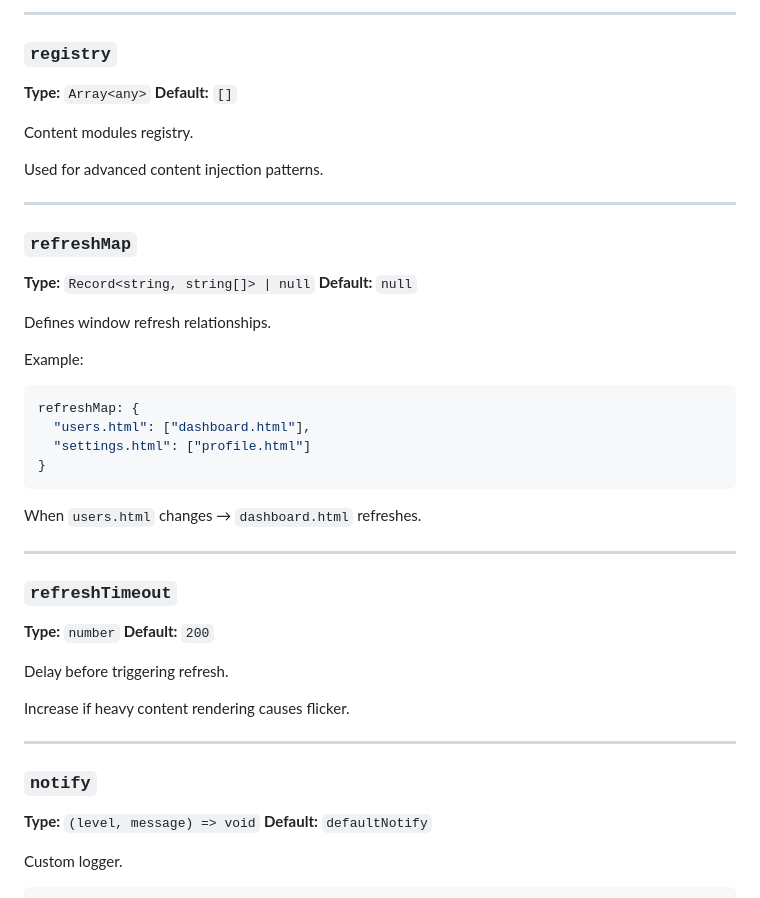
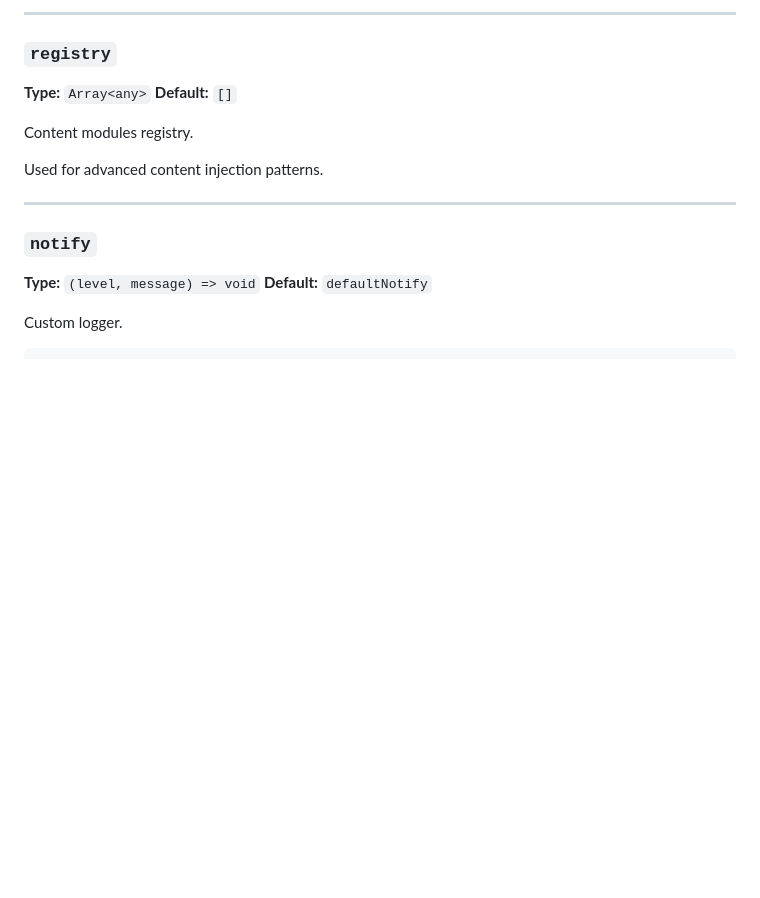
Before and after one commit to cegepst/nidamjs-docs, a Markdown page: configuration.md, the part around the change. Rendered like a GitHub page; blank space fills up the shorter version.

````diff
--- a/configuration.md
+++ b/configuration.md
@@ -137,36 +137,6 @@ Used for advanced content injection patterns.
 
 ---
 
-### `refreshMap`
-
-**Type:** `Record<string, string[]> | null`
-**Default:** `null`
-
-Defines window refresh relationships.
-
-Example:
-
-```js
-refreshMap: {
-  "users.html": ["dashboard.html"],
-  "settings.html": ["profile.html"]
-}
-```
-
-When `users.html` changes → `dashboard.html` refreshes.
-
----
-
-### `refreshTimeout`
-
-**Type:** `number`
-**Default:** `200`
-
-Delay before triggering refresh.
-
-Increase if heavy content rendering causes flicker.
-
----
 
 ### `notify`
 
````
Also changed, not shown: reference.md (+2 -11 lines).
